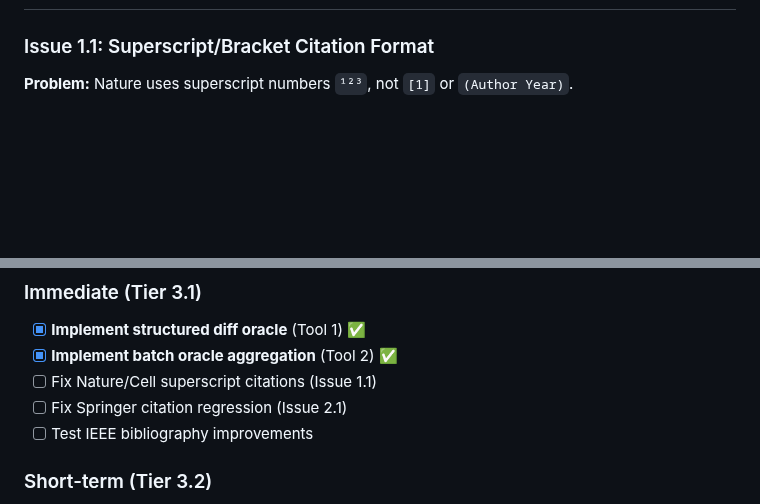
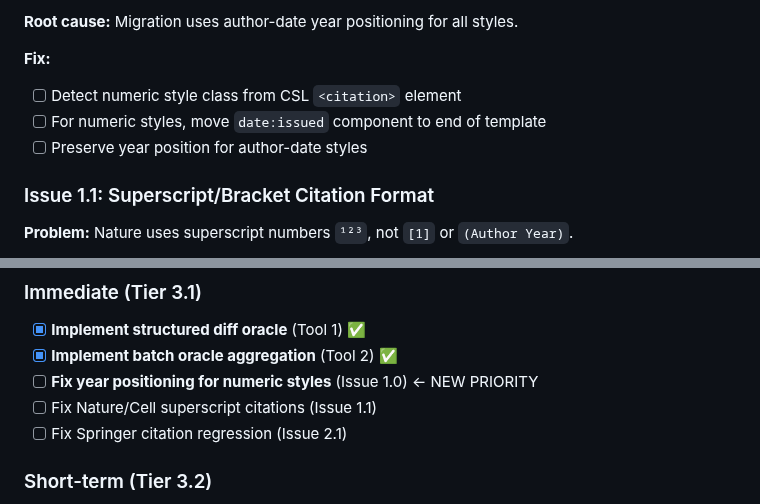
Before and after one commit to bdarcus/csl26, a Markdown page: docs/TIER3_PLAN.md, 2 parts joined by grey strips. Rendered like a GitHub page; blank space fills up the shorter version.

```diff
--- a/docs/TIER3_PLAN.md
+++ b/docs/TIER3_PLAN.md
@@ -145,3 +223,9 @@ Ordering: Placed after container-title by reorder_serial_components()
+**Root cause:** Migration uses author-date year positioning for all styles.
+
+**Fix:**
+- [ ] Detect numeric style class from CSL `<citation>` element
+- [ ] For numeric styles, move `date:issued` component to end of template
+- [ ] Preserve year position for author-date styles
 
 ### Issue 1.1: Superscript/Bracket Citation Format
 
@@ -280,9 +364,9 @@ in:Ericsson, KA, ... (Eds.). Cambridge University Press, (pp. 683–703).
 
 - [x] **Implement structured diff oracle** (Tool 1) ✅
 - [x] **Implement batch oracle aggregation** (Tool 2) ✅
+- [ ] **Fix year positioning for numeric styles** (Issue 1.0) ← NEW PRIORITY
 - [ ] Fix Nature/Cell superscript citations (Issue 1.1)
 - [ ] Fix Springer citation regression (Issue 2.1)
-- [ ] Test IEEE bibliography improvements
 
 ### Short-term (Tier 3.2)
 
```
Also changed, not shown: other parts of docs/TIER3_PLAN.md (+78 -0 lines).
